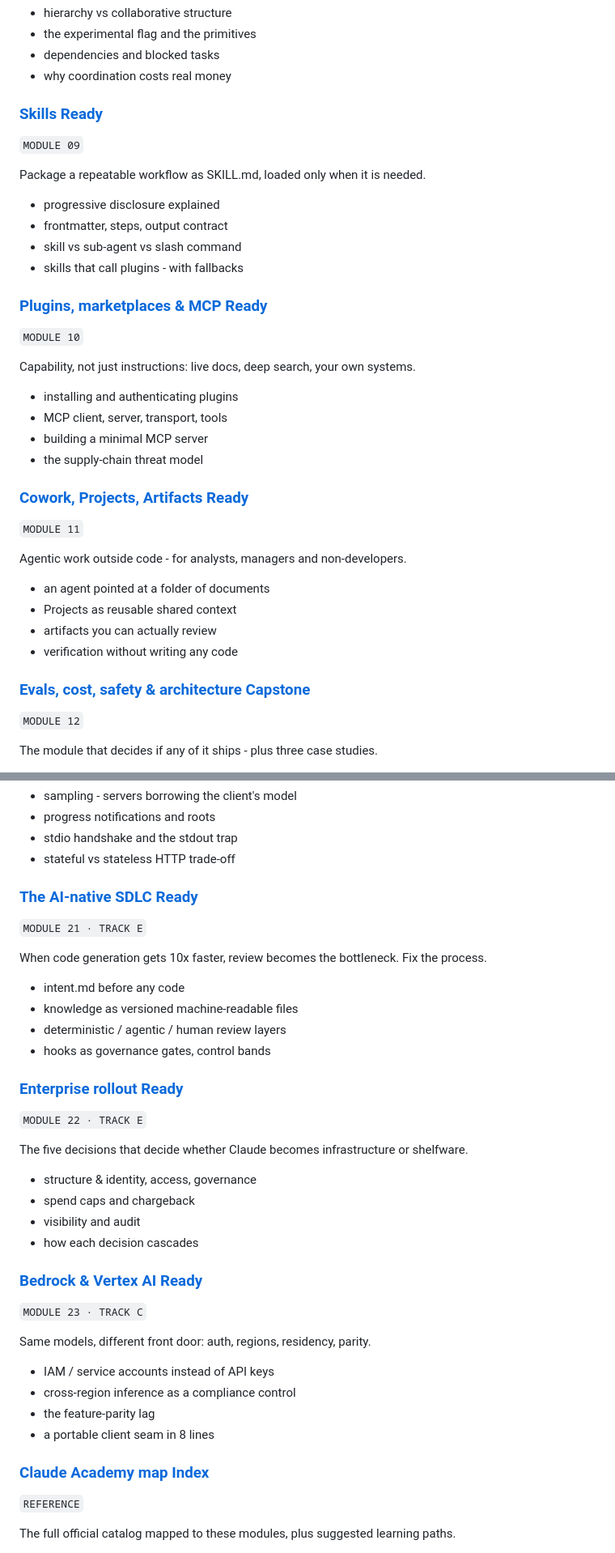
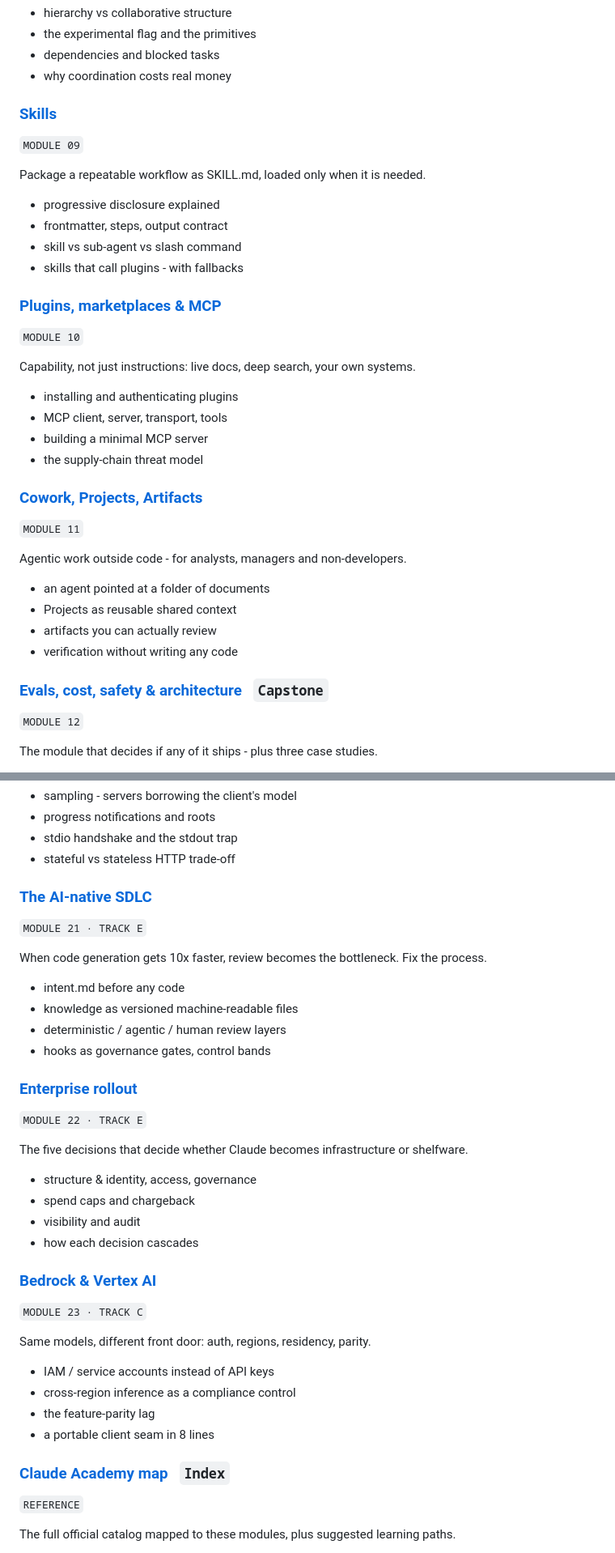
Before and after one commit to 89himanshu-dwivedi/ai-ml-llm-agents-zero-to-architect, a Markdown page: claude-ai-anthropic/index.md, 2 parts joined by grey strips. Shown at 81% size. GitHub-like rendering.

```diff
--- a/claude-ai-anthropic/index.md
+++ b/claude-ai-anthropic/index.md
@@ -175,8 +167,7 @@ Persistent teammates, a shared task list, and peer-to-peer messaging.
 - dependencies and blocked tasks
 - why coordination costs real money
 
-### [Skills Ready](lessons/09-skills.md)
-
+### [Skills](lessons/09-skills.md)
 `MODULE 09`
 
 Package a repeatable workflow as SKILL.md, loaded only when it is needed.
@@ -186,8 +177,7 @@ Package a repeatable workflow as SKILL.md, loaded only when it is needed.
 - skill vs sub-agent vs slash command
 - skills that call plugins - with fallbacks
 
-### [Plugins, marketplaces & MCP Ready](lessons/10-plugins-mcp.md)
-
+### [Plugins, marketplaces & MCP](lessons/10-plugins-mcp.md)
 `MODULE 10`
 
 Capability, not just instructions: live docs, deep search, your own systems.
@@ -197,8 +187,7 @@ Capability, not just instructions: live docs, deep search, your own systems.
 - building a minimal MCP server
 - the supply-chain threat model
 
-### [Cowork, Projects, Artifacts Ready](lessons/11-cowork-projects-artifacts.md)
-
+### [Cowork, Projects, Artifacts](lessons/11-cowork-projects-artifacts.md)
 `MODULE 11`
 
 Agentic work outside code - for analysts, managers and non-developers.
@@ -208,8 +197,7 @@ Agentic work outside code - for analysts, managers and non-developers.
 - artifacts you can actually review
 - verification without writing any code
 
-### [Evals, cost, safety & architecture Capstone](lessons/12-evals-cost-architecture.md)
-
+### [Evals, cost, safety & architecture](lessons/12-evals-cost-architecture.md) &nbsp; `Capstone`
 `MODULE 12`
 
 The module that decides if any of it ships - plus three case studies.
@@ -311,8 +291,7 @@ The protocol itself: sampling, notifications, roots, transports, scaling.
 - stdio handshake and the stdout trap
 - stateful vs stateless HTTP trade-off
 
-### [The AI-native SDLC Ready](lessons/21-ai-native-sdlc.md)
-
+### [The AI-native SDLC](lessons/21-ai-native-sdlc.md)
 `MODULE 21 · TRACK E`
 
 When code generation gets 10x faster, review becomes the bottleneck. Fix the process.
@@ -322,8 +301,7 @@ When code generation gets 10x faster, review becomes the bottleneck. Fix the pro
 - deterministic / agentic / human review layers
 - hooks as governance gates, control bands
 
-### [Enterprise rollout Ready](lessons/22-enterprise-rollout.md)
-
+### [Enterprise rollout](lessons/22-enterprise-rollout.md)
 `MODULE 22 · TRACK E`
 
 The five decisions that decide whether Claude becomes infrastructure or shelfware.
@@ -333,8 +311,7 @@ The five decisions that decide whether Claude becomes infrastructure or shelfwar
 - visibility and audit
 - how each decision cascades
 
-### [Bedrock & Vertex AI Ready](lessons/23-bedrock-vertex.md)
-
+### [Bedrock & Vertex AI](lessons/23-bedrock-vertex.md)
 `MODULE 23 · TRACK C`
 
 Same models, different front door: auth, regions, residency, parity.
@@ -344,8 +321,7 @@ Same models, different front door: auth, regions, residency, parity.
 - the feature-parity lag
 - a portable client seam in 8 lines
 
-### [Claude Academy map Index](academy-map.md)
-
+### [Claude Academy map](academy-map.md) &nbsp; `Index`
 `REFERENCE`
 
 The full official catalog mapped to these modules, plus suggested learning paths.
```
Also changed, not shown: other parts of claude-ai-anthropic/index.md (+18 -36 lines).
